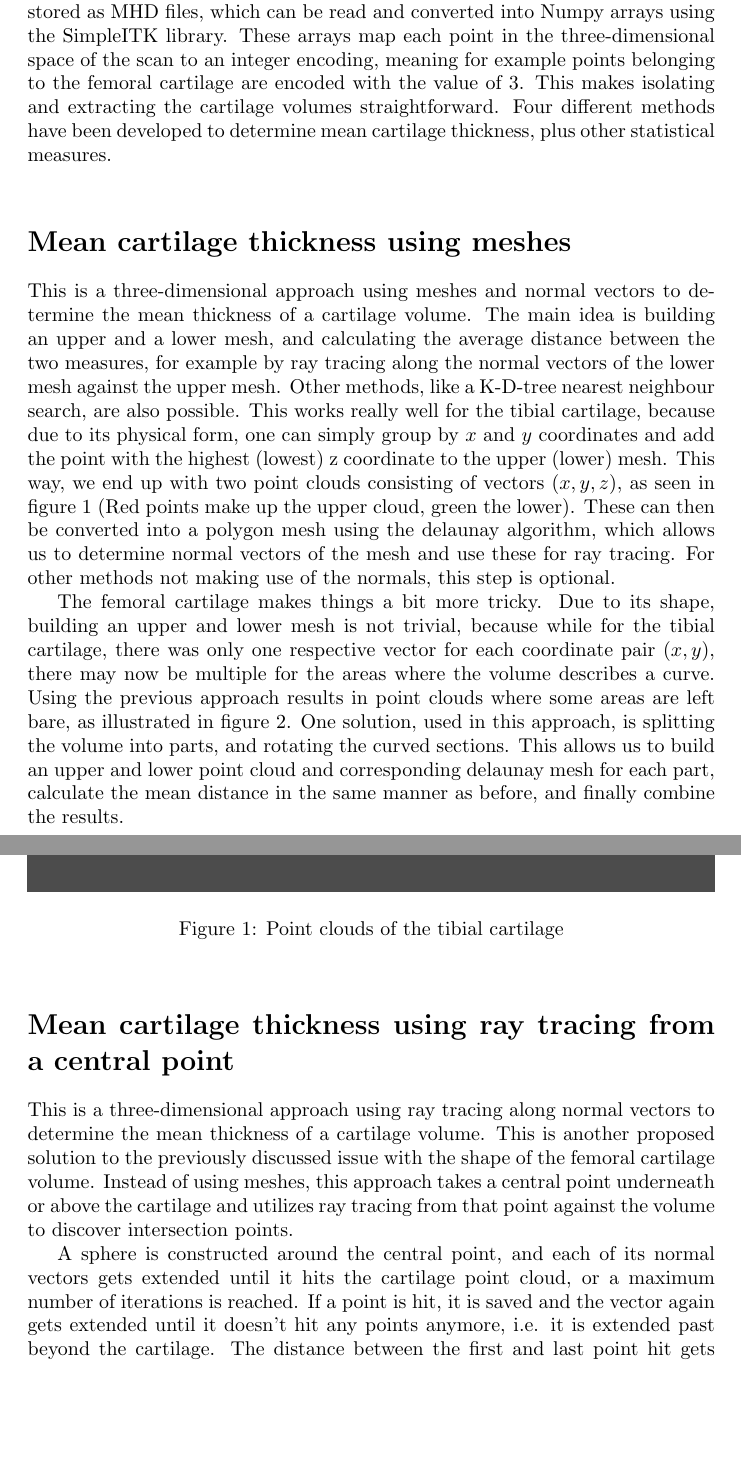
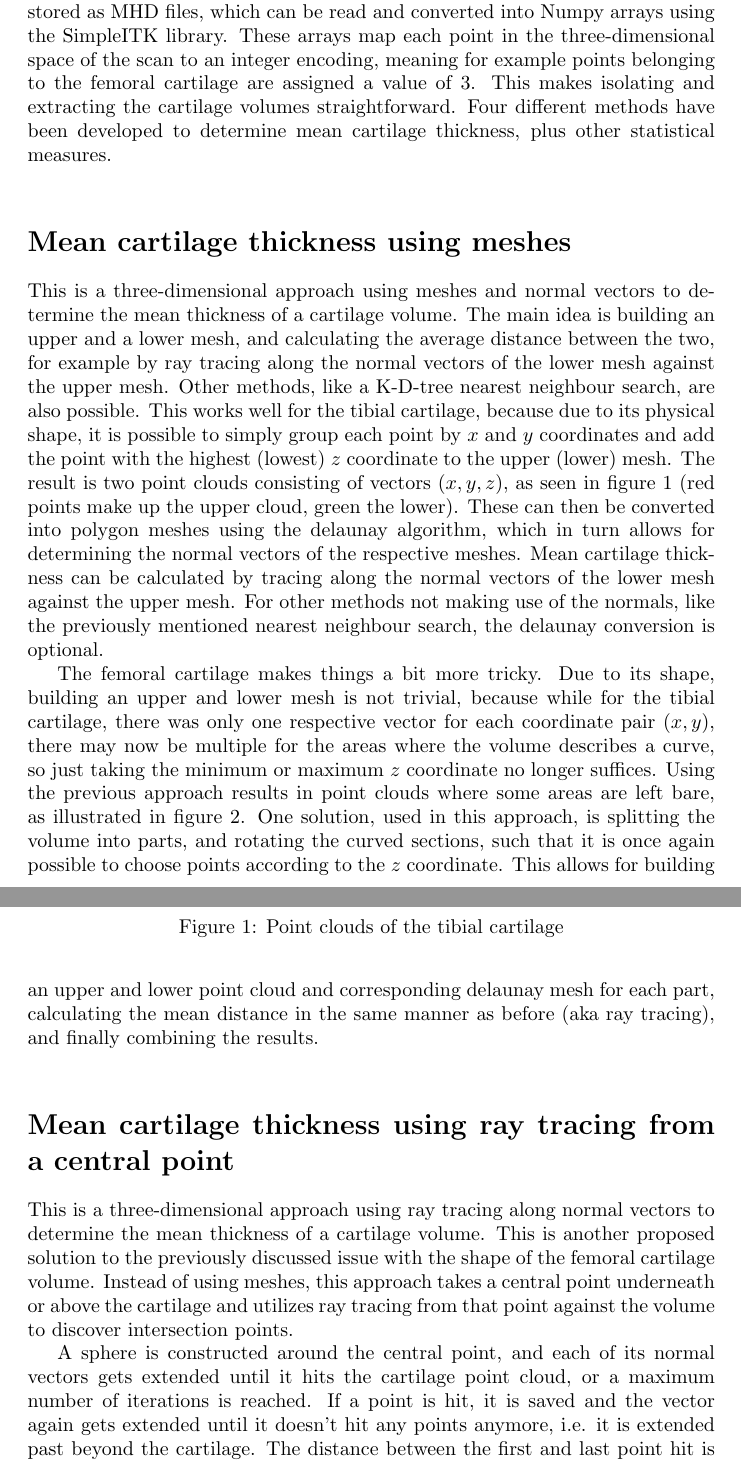
Before and after one commit to swestfechtel/knorpel_v2, a LaTeX document (paper/paper.tex, which reads paper/introduction.tex): two parts of pages 2 and 3 of 7, joined at a grey line, cut so that both start at the same text, the shorter picture padded with empty space. Compiled offline with pdfLaTeX.

Commit message:
- change from os to pathlib - edits to paper

```diff
--- a/paper/introduction.tex
+++ b/paper/introduction.tex
@@ -1,10 +1,10 @@
 \section{Introduction}
 This paper seeks to discuss different methods to automate the measurement of cartilage thickness in the human knee using MRI scans. The methods are based on previous work by Wolfgang Wirth and Felix Eckstein. \cite{wirth2008technique}
 \par\noindent
-All computational methods make use of segmented MRI scans of the human knee, from the OAI dataset, and are written in Python. The segmentations are stored as MHD files, which can be read and converted into Numpy arrays using the SimpleITK library. These arrays map each point in the three-dimensional space of the scan to an integer encoding, meaning for example points belonging to the femoral cartilage are encoded with the value of 3. This makes isolating and extracting the cartilage volumes straightforward. Four different methods have been developed to determine mean cartilage thickness, plus other statistical measures.
+All computational methods make use of segmented MRI scans of the human knee, from the OAI dataset, and are written in Python. The segmentations are stored as MHD files, which can be read and converted into Numpy arrays using the SimpleITK library. These arrays map each point in the three-dimensional space of the scan to an integer encoding, meaning for example points belonging to the femoral cartilage are assigned a value of 3. This makes isolating and extracting the cartilage volumes straightforward. Four different methods have been developed to determine mean cartilage thickness, plus other statistical measures.
 
 \section{Mean cartilage thickness using meshes}
-This is a three-dimensional approach using meshes and normal vectors to determine the mean thickness of a cartilage volume. The main idea is building an upper and a lower mesh, and calculating the average distance between the two measures, for example by ray tracing along the normal vectors of the lower mesh against the upper mesh. Other methods, like a K-D-tree nearest neighbour search, are also possible. This works really well for the tibial cartilage, because due to its physical form, one can simply group by $x$ and $y$ coordinates and add the point with the highest (lowest) z coordinate to the upper (lower) mesh. This way, we end up with two point clouds consisting of vectors $(x, y, z)$, as seen in figure \ref{fig:tibial_point_cloud} (Red points make up the upper cloud, green the lower). These can then be converted into a polygon mesh using the delaunay algorithm, which allows us to determine normal vectors of the mesh and use these for ray tracing. For other methods not making use of the normals, this step is optional.
+This is a three-dimensional approach using meshes and normal vectors to determine the mean thickness of a cartilage volume. The main idea is building an upper and a lower mesh, and calculating the average distance between the two, for example by ray tracing along the normal vectors of the lower mesh against the upper mesh. Other methods, like a K-D-tree nearest neighbour search, are also possible. This works well for the tibial cartilage, because due to its physical shape, it is possible to simply group each point by $x$ and $y$ coordinates and add the point with the highest (lowest) $z$ coordinate to the upper (lower) mesh. The result is two point clouds consisting of vectors $(x, y, z)$, as seen in figure \ref{fig:tibial_point_cloud} (red points make up the upper cloud, green the lower). These can then be converted into polygon meshes using the delaunay algorithm, which in turn allows for determining the normal vectors of the respective meshes. Mean cartilage thickness can be calculated by tracing along the normal vectors of the lower mesh against the upper mesh. For other methods not making use of the normals, like the previously mentioned nearest neighbour search, the delaunay conversion is optional.
 \begin{figure}[htb!]
 	\centering
 	\includegraphics[width=\linewidth]{./figures/s2}
@@ -12,7 +12,7 @@ This is a three-dimensional approach using meshes and normal vectors to determin
 	\label{fig:tibial_point_cloud}
 \end{figure}
 \par
-The femoral cartilage makes things a bit more tricky. Due to its shape, building an upper and lower mesh is not trivial, because while for the tibial cartilage, there was only one respective vector for each coordinate pair $(x, y)$, there may now be multiple for the areas where the volume describes a curve. Using the previous approach results in point clouds where some areas are left bare, as illustrated in figure \ref{fig:femoral_point_cloud}. One solution, used in this approach, is splitting the volume into parts, and rotating the curved sections. This allows us to build an upper and lower point cloud and corresponding delaunay mesh for each part, calculate the mean distance in the same manner as before, and finally combine the results.
+The femoral cartilage makes things a bit more tricky. Due to its shape, building an upper and lower mesh is not trivial, because while for the tibial cartilage, there was only one respective vector for each coordinate pair $(x, y)$, there may now be multiple for the areas where the volume describes a curve, so just taking the minimum or maximum $z$ coordinate no longer suffices. Using the previous approach results in point clouds where some areas are left bare, as illustrated in figure \ref{fig:femoral_point_cloud}. One solution, used in this approach, is splitting the volume into parts, and rotating the curved sections, such that it is once again possible to choose points according to the $z$ coordinate. This allows for building an upper and lower point cloud and corresponding delaunay mesh for each part, calculating the mean distance in the same manner as before (aka ray tracing), and finally combining the results.
 \begin{figure}[htb!]
 	\centering
 	\includegraphics[width=\linewidth]{./figures/s4}
@@ -23,7 +23,7 @@ The femoral cartilage makes things a bit more tricky. Due to its shape, building
 \section{Mean cartilage thickness using ray tracing from a central point}
 This is a three-dimensional approach using ray tracing along normal vectors to determine the mean thickness of a cartilage volume. This is another proposed solution to the previously discussed issue with the shape of the femoral cartilage volume. Instead of using meshes, this approach takes a central point underneath or above the cartilage and utilizes ray tracing from that point against the volume to discover intersection points.
 \par
-A sphere is constructed around the central point, and each of its normal vectors gets extended until it hits the cartilage point cloud, or a maximum number of iterations is reached. If a point is hit, it is saved and the vector again gets extended until it doesn't hit any points anymore, i.e. it is extended past beyond the cartilage. The distance between the first and last point hit gets calculated and added to the result set. This way, it is possible to determine the average thickness of the cartilage. One issue with this approach is that it is computationally expensive, as intersection problems tend to be; in essence, there is a trade-off between accuracy and runtime: The more vectors are used for the ray tracing, the more accurate the result will be, but each added vector makes the computation more expensive.
+A sphere is constructed around the central point, and each of its normal vectors gets extended until it hits the cartilage point cloud, or a maximum number of iterations is reached. If a point is hit, it is saved and the vector again gets extended until it doesn't hit any points anymore, i.e. it is extended past beyond the cartilage. The distance between the first and last point hit is calculated and added to the result set. This way, it is possible to determine the average thickness of the cartilage. One issue with this approach is that it is computationally expensive, as intersection problems tend to be; in essence, there is a trade-off between accuracy and runtime: The more vectors are used for the ray tracing, the more accurate the result is going to be, but each added vector makes the computation more expensive.
 \begin{figure}[htb!]
 	\centering
 	\includegraphics[width=\linewidth]{./figures/s5}
```
Also changed, not shown: paper/paper.pdf, paper/introduction.tex (4 more changed lines), 2 other files.
